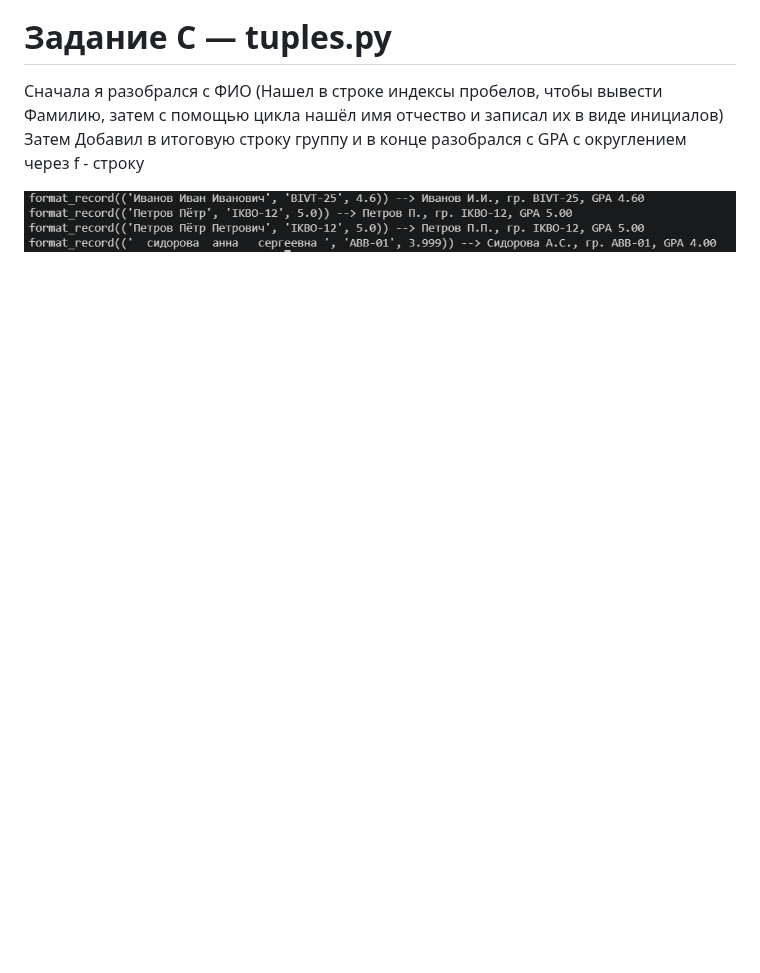
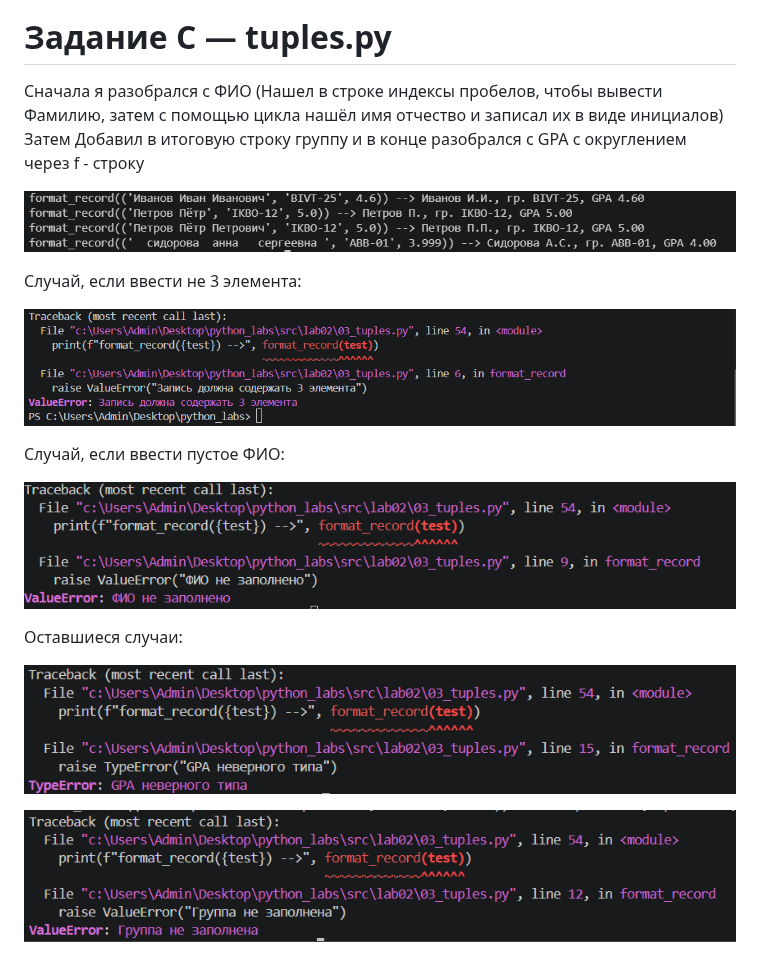
Before and after one commit to Kirillultraninja/python_labs, a Markdown page: src/lab02/README.md, the part around the change. GitHub-like rendering; pictures changed too: images/lab02/03_tuples_test1.png (added), images/lab02/03_tuples_test2.png (added), images/lab02/03_tuples_test3.png (added); blank space fills up the shorter version.

```diff
--- a/src/lab02/README.md
+++ b/src/lab02/README.md
@@ -27,3 +27,17 @@ col_sums Реализовал через аналогичное сложение
 Затем Добавил в итоговую строку группу и в конце разобрался с GPA с округлением через f - строку
 
 ![Демонстрация работы кода](/images/lab02/03_tuples.png)
+
+Случай, если ввести не 3 элемента:
+
+![Тест1](/images/lab02/03_tuples_test1.png)
+
+Случай, если ввести пустое ФИО:
+
+![Тест1](/images/lab02/03_tuples_test2.png)
+
+Оставшиеся случаи:
+
+![Тест1](/images/lab02/03_tuples_test3.png)
+
+![Тест1](/images/lab02/03_tuples_test4.png)
```
Also changed, not shown: 1 other file.
